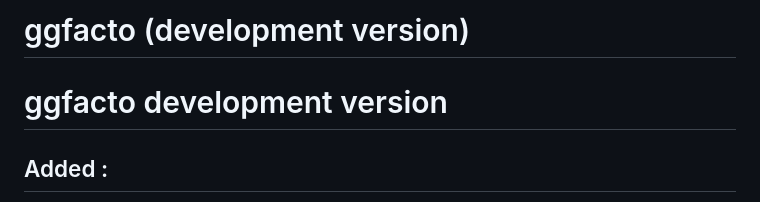
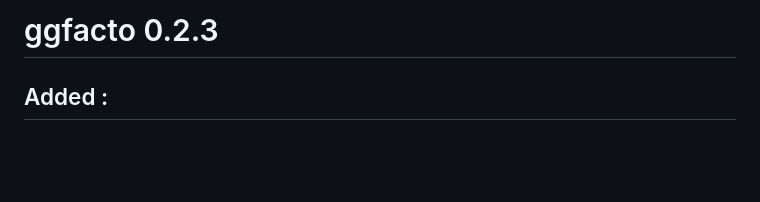
Before and after one commit to BriceNocenti/ggfacto, a Markdown page: NEWS.md, the part around the change. Drawn GitHub-style; blank space fills up the shorter version.

```diff
--- a/NEWS.md
+++ b/NEWS.md
@@ -1,6 +1,4 @@
-# ggfacto (development version)
-
-# ggfacto development version
+# ggfacto 0.2.3
 
 ## Added :
 * New argument `reverse_axes` in `ggmca()` to invert left and right or up and down.
```
Also changed, not shown: README.md (+1 -0 lines), cran-comments.md (+2 -6 lines), man/figures/README-unnamed-chunk-3-1.png, man/figures/README-unnamed-chunk-6-1.png, man/figures/README-unnamed-chunk-7-1.png, man/figures/README-unnamed-chunk-9-1.png, 5 other files.
